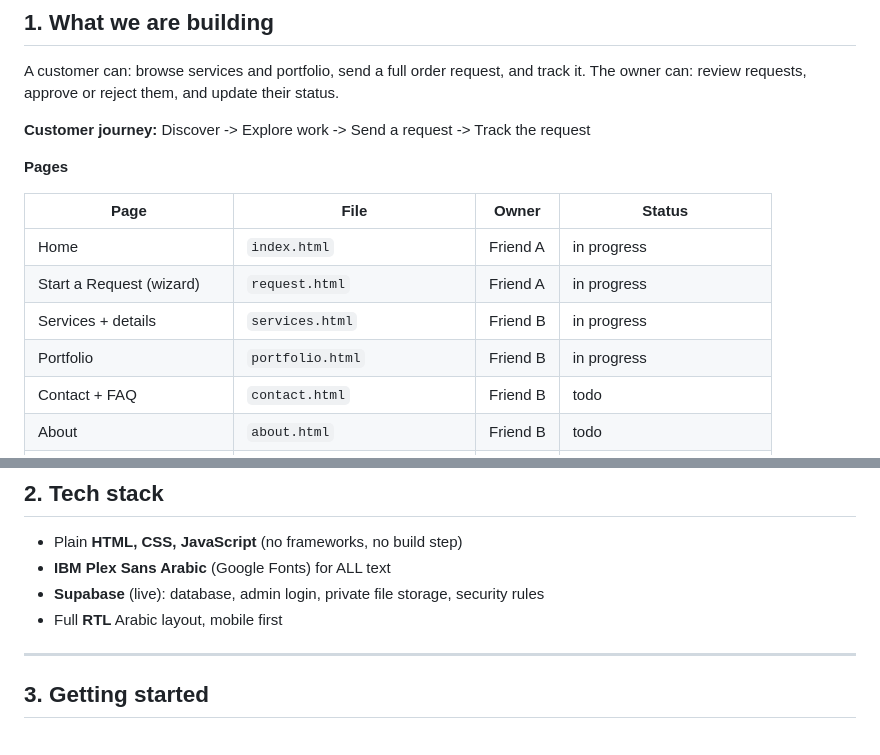
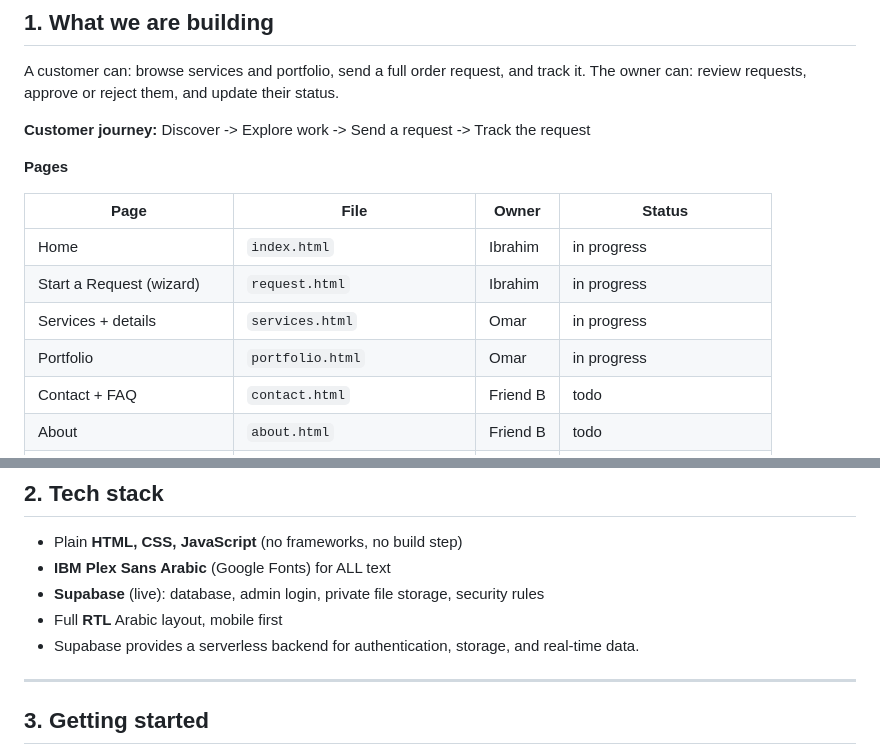
Before and after one commit to ahmedmostafatech/UserSaif-Print, a Markdown page: README.md, 2 parts joined by grey strips. Rendered like a GitHub page.

```diff
--- a/README.md
+++ b/README.md
@@ -20,10 +20,10 @@ The owner can: review requests, approve or reject them, and update their status.
 
 | Page | File | Owner | Status |
 |---|---|---|---|
-| Home | `index.html` | Friend A | in progress |
-| Start a Request (wizard) | `request.html` | Friend A | in progress |
-| Services + details | `services.html` | Friend B | in progress |
-| Portfolio | `portfolio.html` | Friend B | in progress |
+| Home | `index.html` | Ibrahim | in progress |
+| Start a Request (wizard) | `request.html` | Ibrahim | in progress |
+| Services + details | `services.html` | Omar | in progress |
+| Portfolio | `portfolio.html` | Omar | in progress |
 | Contact + FAQ | `contact.html` | Friend B | todo |
 | About | `about.html` | Friend B | todo |
 | Policies | `policies.html` | Friend B | todo |
@@ -39,6 +39,7 @@ The owner can: review requests, approve or reject them, and update their status.
 - **IBM Plex Sans Arabic** (Google Fonts) for ALL text
 - **Supabase** (live): database, admin login, private file storage, security rules
 - Full **RTL** Arabic layout, mobile first
+- Supabase provides a serverless backend for authentication, storage, and real‑time data.
 
 ---
 
```
Also changed, not shown: other parts of README.md (+44 -0 lines).
